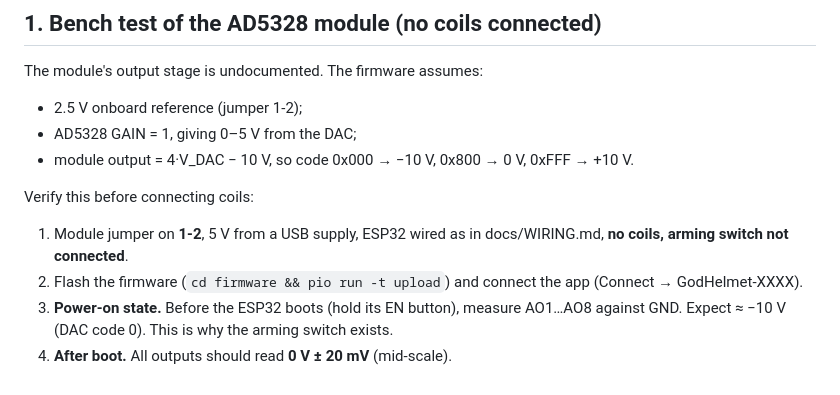
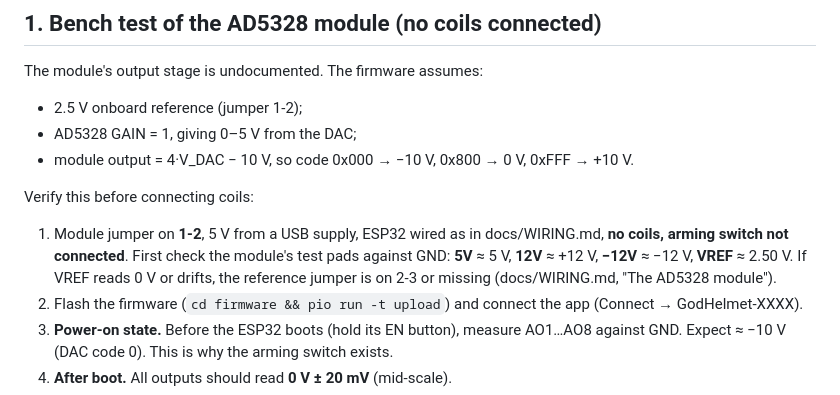
Before and after one commit to Polobase/god-helmet, a Markdown page: docs/CALIBRATION.md, the part around the change. GitHub-like rendering.

```diff
--- a/docs/CALIBRATION.md
+++ b/docs/CALIBRATION.md
@@ -9,7 +9,7 @@ The module's output stage is undocumented. The firmware assumes:
 
 Verify this before connecting coils:
 
-1. Module jumper on **1-2**, 5 V from a USB supply, ESP32 wired as in docs/WIRING.md, **no coils, arming switch not connected**.
+1. Module jumper on **1-2**, 5 V from a USB supply, ESP32 wired as in docs/WIRING.md, **no coils, arming switch not connected**. First check the module's test pads against GND: **5V** ≈ 5 V, **12V** ≈ +12 V, **−12V** ≈ −12 V, **VREF** ≈ 2.50 V. If VREF reads 0 V or drifts, the reference jumper is on 2-3 or missing (docs/WIRING.md, "The AD5328 module").
 2. Flash the firmware (`cd firmware && pio run -t upload`) and connect the app (Connect → GodHelmet-XXXX).
 3. **Power-on state.** Before the ESP32 boots (hold its EN button), measure AO1…AO8 against GND. Expect ≈ −10 V (DAC code 0). This is why the arming switch exists.
 4. **After boot.** All outputs should read **0 V ± 20 mV** (mid-scale).
```
Also changed, not shown: docs/WIRING.md (+18 -0 lines).
